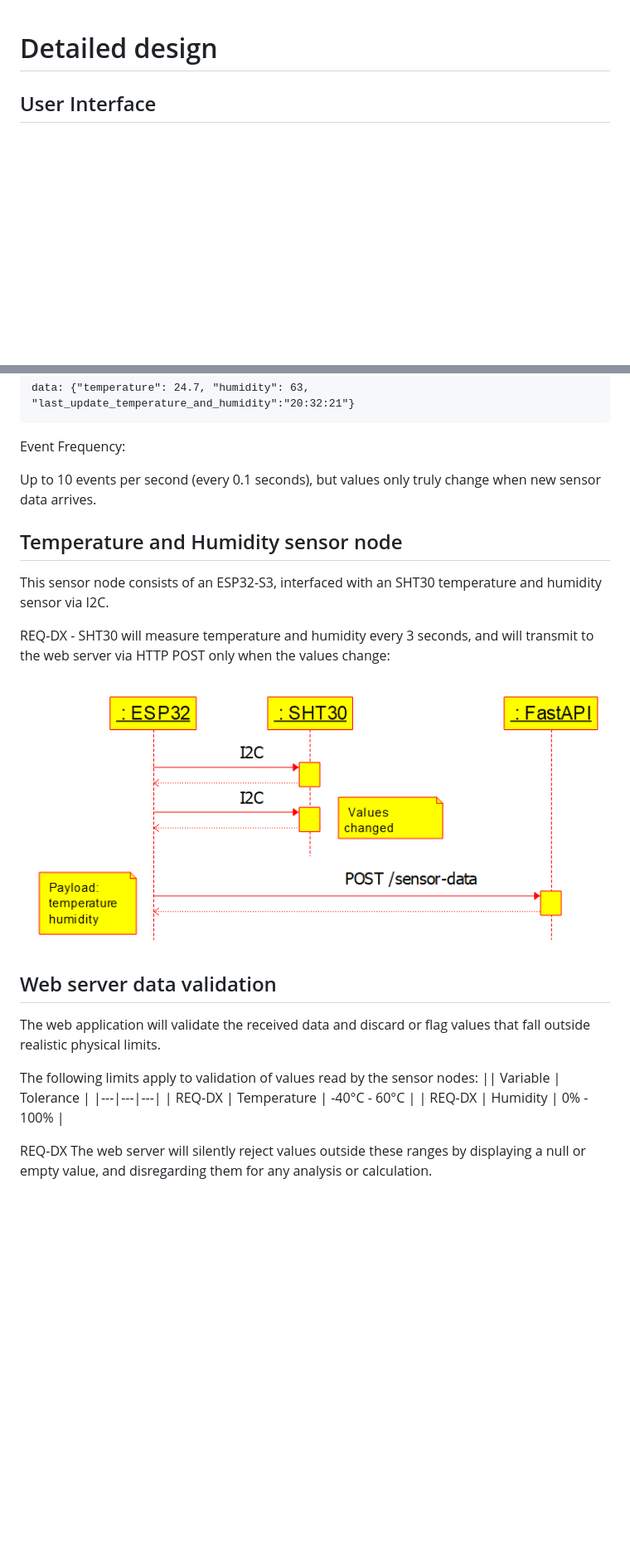
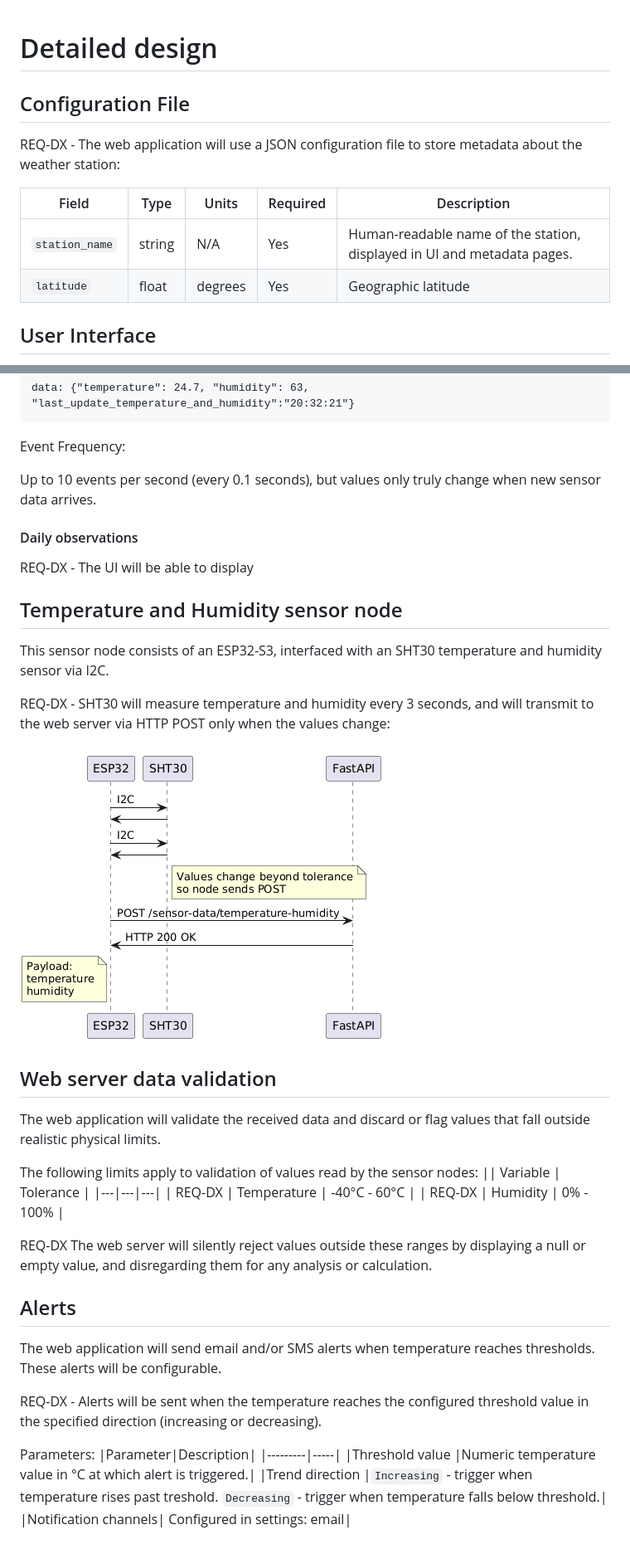
Before and after one commit to al-c95/IoTWeatherStation, a Markdown page: detailed_design.md, 2 parts joined by grey strips. Shown: that part at 83% size. GitHub-like rendering; pictures changed too: sensor-data-temperature-humidity-uml.png (added), sensor-data-uml.png; blank space fills up the shorter version.

```diff
--- a/detailed_design.md
+++ b/detailed_design.md
@@ -1,4 +1,12 @@
 # Detailed design
+
+## Configuration File
+REQ-DX - The web application will use a JSON configuration file to store metadata about the weather station:
+
+|Field|Type|Units|Required|Description|
+|-----|----|-----|-----------|----|
+|`station_name`|string|N/A|Yes|Human-readable name of the station, displayed in UI and metadata pages.
+|`latitude`|float|degrees|Yes|Geographic latitude|
 
 ## User Interface
 The user interface is built with React.JS. It communicates with the web server using the REST API and Server-Sent Events.
@@ -59,11 +69,15 @@ Event Frequency:
 
 Up to 10 events per second (every 0.1 seconds), but values only truly change when new sensor data arrives.
 
+#### Daily observations
+REQ-DX - The UI will be able to display
+
 ## Temperature and Humidity sensor node
 This sensor node consists of an ESP32-S3, interfaced with an SHT30 temperature and humidity sensor via I2C.
 
 REQ-DX - SHT30 will measure temperature and humidity every 3 seconds, and will transmit to the web server via HTTP POST only when the values change:
-![architecture](sensor-data-uml.png)
+
+![architecture](sensor-data-temperature-humidity-uml.png)
 
 ## Web server data validation
 The web application will validate the received data and discard or flag values that fall outside realistic physical limits.
@@ -75,3 +89,15 @@ The following limits apply to validation of values read by the sensor nodes:
 | REQ-DX | Humidity | 0% - 100% |
 
 REQ-DX The web server will silently reject values outside these ranges by displaying a null or empty value, and disregarding them for any analysis or calculation.
+
+## Alerts
+The web application will send email and/or SMS alerts when temperature reaches thresholds. These alerts will be configurable.
+
+REQ-DX - Alerts will be sent when the temperature reaches the configured threshold value in the specified direction (increasing or decreasing).
+
+Parameters:
+|Parameter|Description|
+|---------|-----|
+|Threshold value     |Numeric temperature value in °C at which alert is triggered.|
+|Trend direction      |`Increasing` - trigger when temperature rises past treshold. `Decreasing` - trigger when temperature falls below threshold.|
+|Notification channels| Configured in settings: email|
```
Also changed, not shown: other parts of detailed_design.md (+5 -3 lines), 2 other files.
